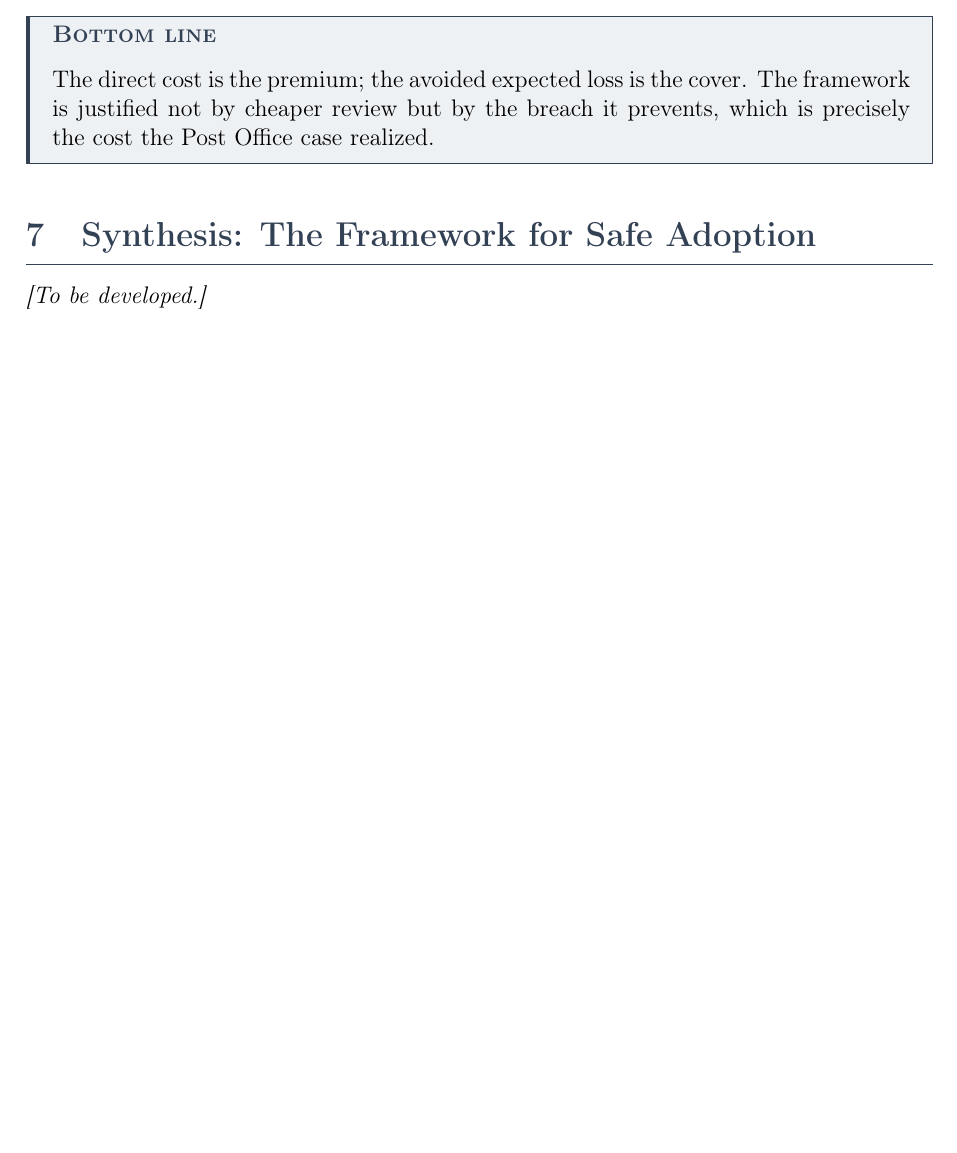
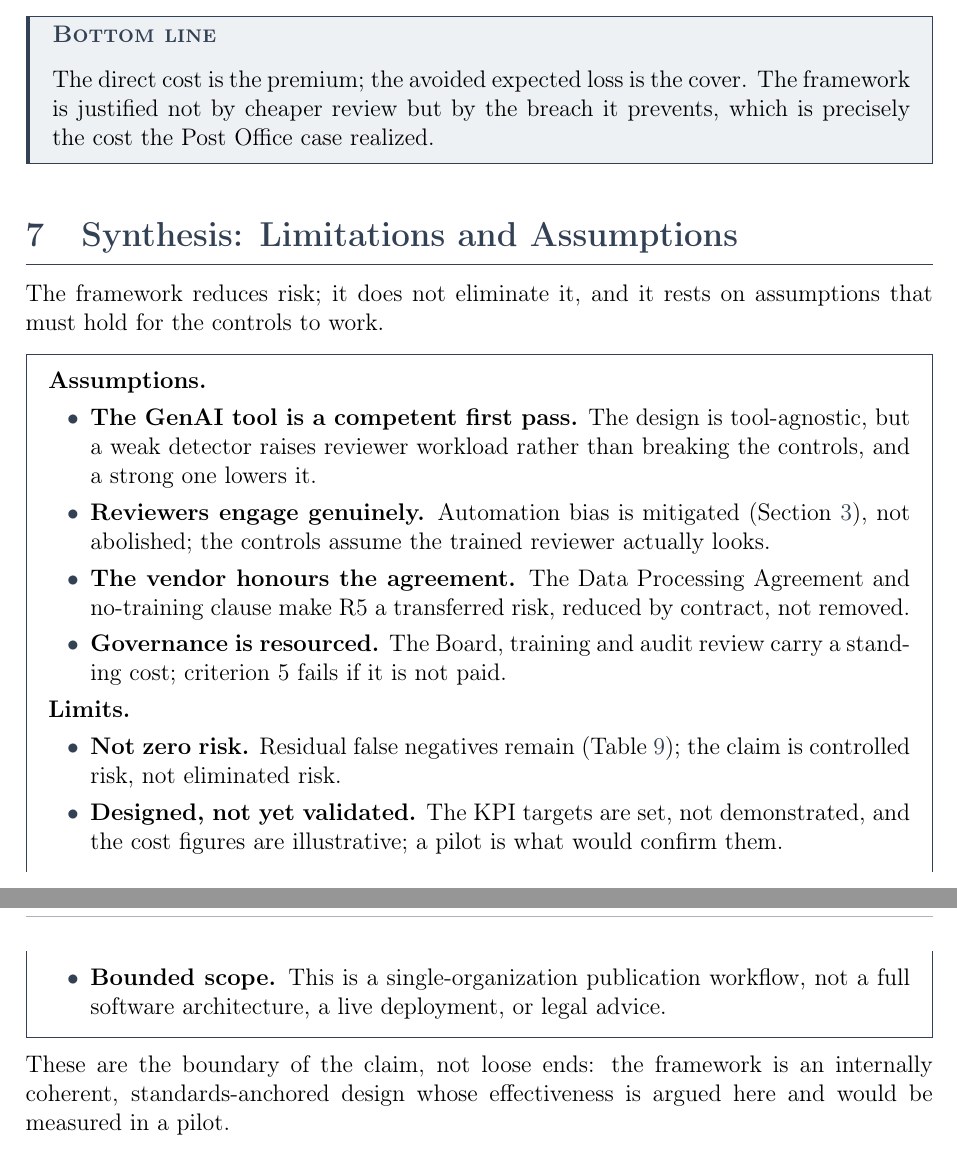
Before and after one commit to mindPazi/business-and-project-management, a LaTeX document (src.tex): part of page 19 of 21 before the commit and two parts of pages 19 and 20 of 22 after it, the two joined at a grey line, cut so that both start at the same text, the shorter picture padded with empty space. Compiled offline with pdfLaTeX.

Commit message:
docs(src): implement Section 7 (limitations and assumptions), sync theory map

```diff
--- a/src.tex
+++ b/src.tex
@@ -789,9 +789,30 @@ The direct cost is the premium; the avoided expected loss is the cover. The fram
 \end{principlebox}
 
 % ============================================================
-\section{Synthesis: The Framework for Safe Adoption}
+\section{Synthesis: Limitations and Assumptions}
 \label{sec:synthesis}
-\textit{[To be developed.]}
+
+The framework reduces risk; it does not eliminate it, and it rests on assumptions that must hold for the controls to work.
+
+\begin{definitionbox}[]
+\textbf{Assumptions.}
+\begin{itemize}
+  \item \textbf{The GenAI tool is a competent first pass.} The design is tool-agnostic, but a weak detector raises reviewer workload rather than breaking the controls, and a strong one lowers it.
+  \item \textbf{Reviewers engage genuinely.} Automation bias is mitigated (Section~\ref{sec:hitl}), not abolished; the controls assume the trained reviewer actually looks.
+  \item \textbf{The vendor honours the agreement.} The Data Processing Agreement and no-training clause make R5 a transferred risk, reduced by contract, not removed.
+  \item \textbf{Governance is resourced.} The Board, training and audit review carry a standing cost; criterion~5 fails if it is not paid.
+\end{itemize}
+\textbf{Limits.}
+\begin{itemize}
+  \item \textbf{Not zero risk.} Residual false negatives remain (Table~\ref{tab:responses}); the claim is controlled risk, not eliminated risk.
+  \item \textbf{Designed, not yet validated.} The KPI targets are set, not demonstrated, and the cost figures are illustrative; a pilot is what would confirm them.
+  \item \textbf{Bounded scope.} This is a single-organization publication workflow, not a full software architecture, a live deployment, or legal advice.
+\end{itemize}
+\end{definitionbox}
+
+These are the boundary of the claim, not loose ends: the framework is an internally coherent, standards-anchored design whose effectiveness is argued here and would be measured in a pilot.
+
+
 
 % ============================================================
 % PART II — THE POST OFFICE HORIZON CASE
```
Also changed, not shown: parallel_theory.tex (+8 -3 lines).
